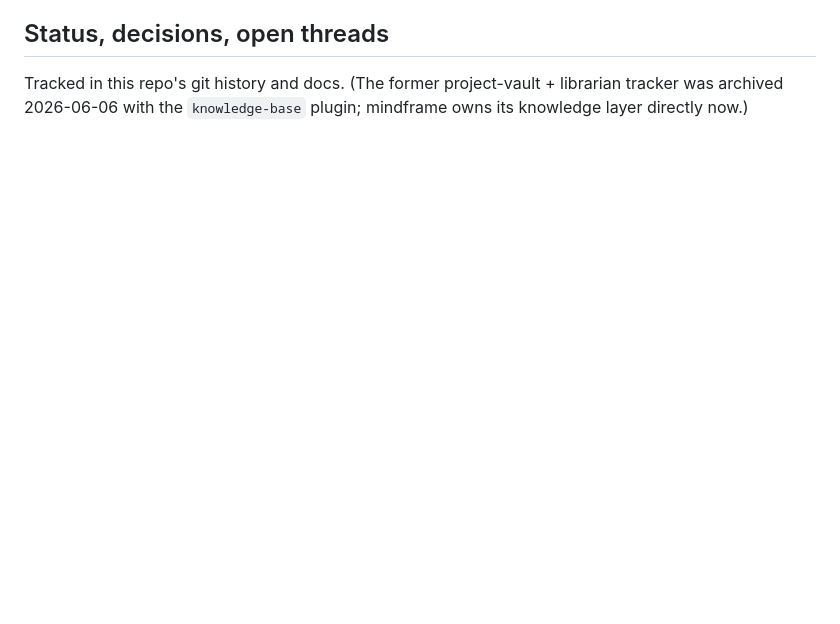
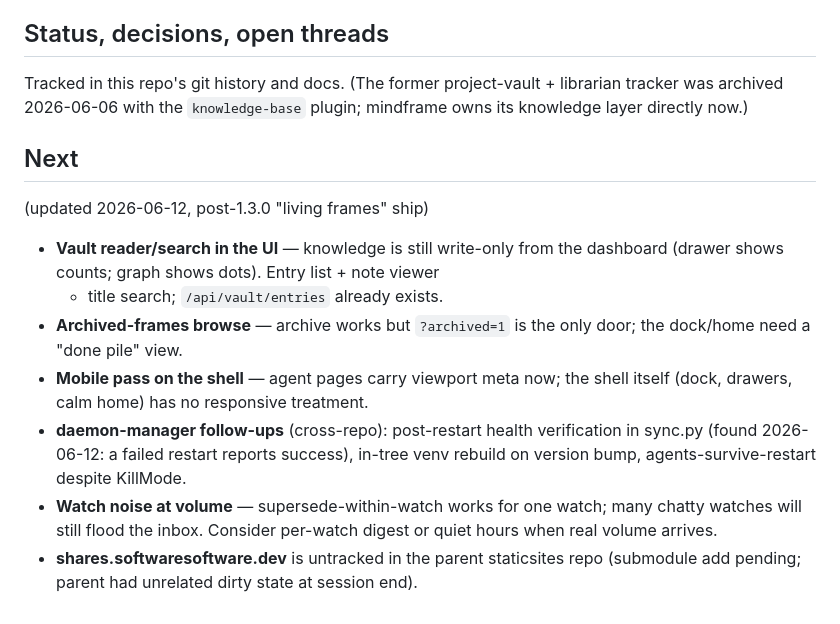
Before and after one commit to softwaresoftware-dev/mindframe, a Markdown page: CLAUDE.md, the part around the change. Drawn GitHub-style; blank space fills up the shorter version.

```diff
--- a/CLAUDE.md
+++ b/CLAUDE.md
@@ -162,3 +162,23 @@ descriptive of today's vault, not final, until that redesign lands.
 Tracked in this repo's git history and docs. (The former project-vault +
 librarian tracker was archived 2026-06-06 with the `knowledge-base` plugin;
 mindframe owns its knowledge layer directly now.)
+
+## Next
+
+(updated 2026-06-12, post-1.3.0 "living frames" ship)
+
+- **Vault reader/search in the UI** — knowledge is still write-only from the
+  dashboard (drawer shows counts; graph shows dots). Entry list + note viewer
+  + title search; `/api/vault/entries` already exists.
+- **Archived-frames browse** — archive works but `?archived=1` is the only
+  door; the dock/home need a "done pile" view.
+- **Mobile pass on the shell** — agent pages carry viewport meta now; the
+  shell itself (dock, drawers, calm home) has no responsive treatment.
+- **daemon-manager follow-ups** (cross-repo): post-restart health verification
+  in sync.py (found 2026-06-12: a failed restart reports success), in-tree
+  venv rebuild on version bump, agents-survive-restart despite KillMode.
+- **Watch noise at volume** — supersede-within-watch works for one watch;
+  many chatty watches will still flood the inbox. Consider per-watch digest
+  or quiet hours when real volume arrives.
+- **shares.softwaresoftware.dev** is untracked in the parent staticsites repo
+  (submodule add pending; parent had unrelated dirty state at session end).
```
